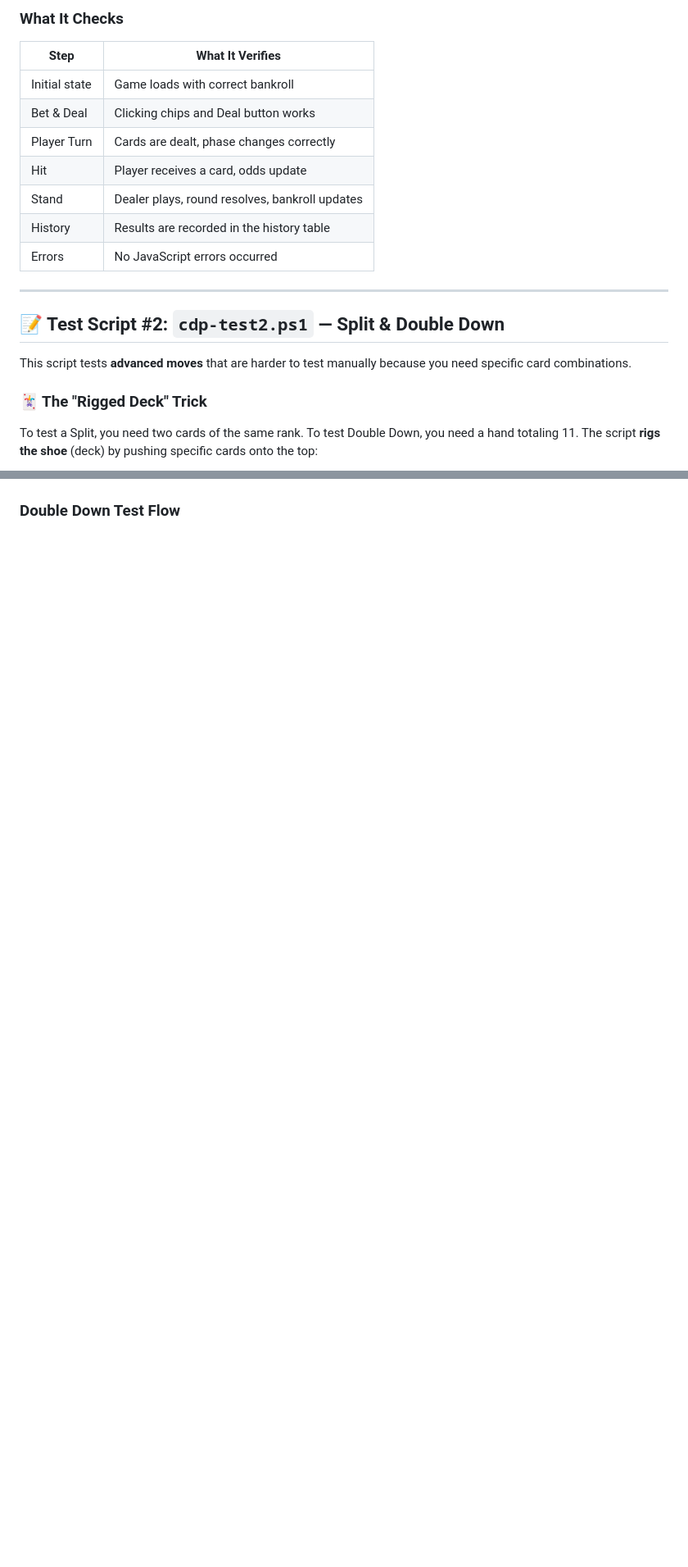
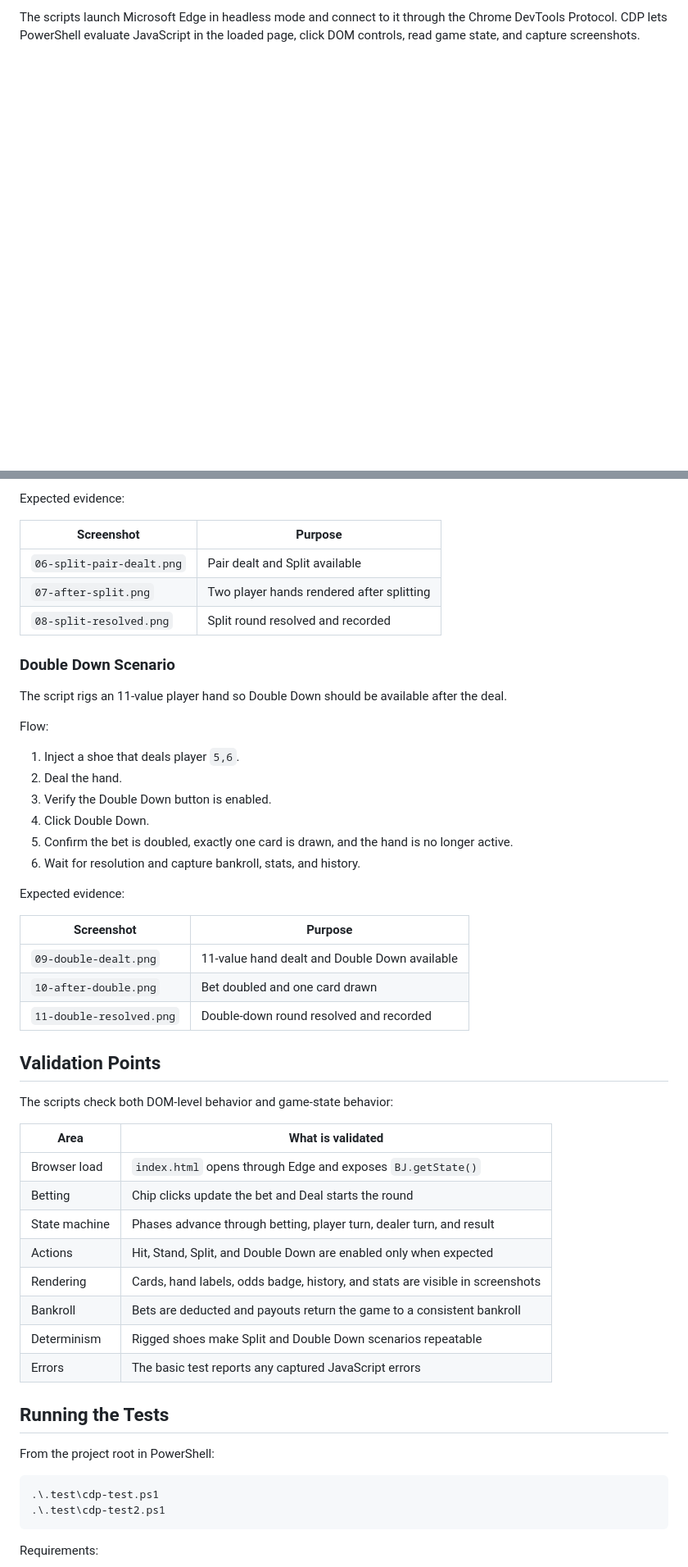
Before and after one commit to Chalmers2000/Blackjack, a Markdown page: TestPlan.md, 2 parts joined by grey strips. Shown at 82% size. Drawn GitHub-style; blank space fills up the shorter version.

````diff
--- a/TestPlan.md
+++ b/TestPlan.md
@@ -128,24 +32,4 @@ sequenceDiagram
-### What It Checks
-
-| Step | What It Verifies |
-|------|-----------------|
-| Initial state | Game loads with correct bankroll |
-| Bet & Deal | Clicking chips and Deal button works |
-| Player Turn | Cards are dealt, phase changes correctly |
-| Hit | Player receives a card, odds update |
-| Stand | Dealer plays, round resolves, bankroll updates |
-| History | Results are recorded in the history table |
-| Errors | No JavaScript errors occurred |
-
----
-
-## 📝 Test Script #2: `cdp-test2.ps1` — Split & Double Down
-
-This script tests **advanced moves** that are harder to test manually because you need specific card combinations.
-
-### 🃏 The "Rigged Deck" Trick
-
-To test a Split, you need two cards of the same rank. To test Double Down, you need a hand totaling 11. The script **rigs the shoe** (deck) by pushing specific cards onto the top:
+The scripts launch Microsoft Edge in headless mode and connect to it through the Chrome DevTools Protocol. CDP lets PowerShell evaluate JavaScript in the loaded page, click DOM controls, read game state, and capture screenshots.
 
 ```mermaid
 flowchart LR
@@ -194,4 +89,55 @@ sequenceDiagram
+Expected evidence:
+
+| Screenshot | Purpose |
+|---|---|
+| `06-split-pair-dealt.png` | Pair dealt and Split available |
+| `07-after-split.png` | Two player hands rendered after splitting |
+| `08-split-resolved.png` | Split round resolved and recorded |
+
+### Double Down Scenario
+
+The script rigs an 11-value player hand so Double Down should be available after the deal.
+
+Flow:
+
+1. Inject a shoe that deals player `5,6`.
+2. Deal the hand.
+3. Verify the Double Down button is enabled.
+4. Click Double Down.
+5. Confirm the bet is doubled, exactly one card is drawn, and the hand is no longer active.
+6. Wait for resolution and capture bankroll, stats, and history.
+
+Expected evidence:
+
+| Screenshot | Purpose |
+|---|---|
+| `09-double-dealt.png` | 11-value hand dealt and Double Down available |
+| `10-after-double.png` | Bet doubled and one card drawn |
+| `11-double-resolved.png` | Double-down round resolved and recorded |
+
+## Validation Points
+
+The scripts check both DOM-level behavior and game-state behavior:
+
+| Area | What is validated |
+|---|---|
+| Browser load | `index.html` opens through Edge and exposes `BJ.getState()` |
+| Betting | Chip clicks update the bet and Deal starts the round |
+| State machine | Phases advance through betting, player turn, dealer turn, and result |
+| Actions | Hit, Stand, Split, and Double Down are enabled only when expected |
+| Rendering | Cards, hand labels, odds badge, history, and stats are visible in screenshots |
+| Bankroll | Bets are deducted and payouts return the game to a consistent bankroll |
+| Determinism | Rigged shoes make Split and Double Down scenarios repeatable |
+| Errors | The basic test reports any captured JavaScript errors |
+
+## Running the Tests
+
+From the project root in PowerShell:
+
+```powershell
+.\.test\cdp-test.ps1
+.\.test\cdp-test2.ps1
 ```
 
-### Double Down Test Flow
+Requirements:
 
````
Also changed, not shown: other parts of TestPlan.md (+81 -301 lines).
